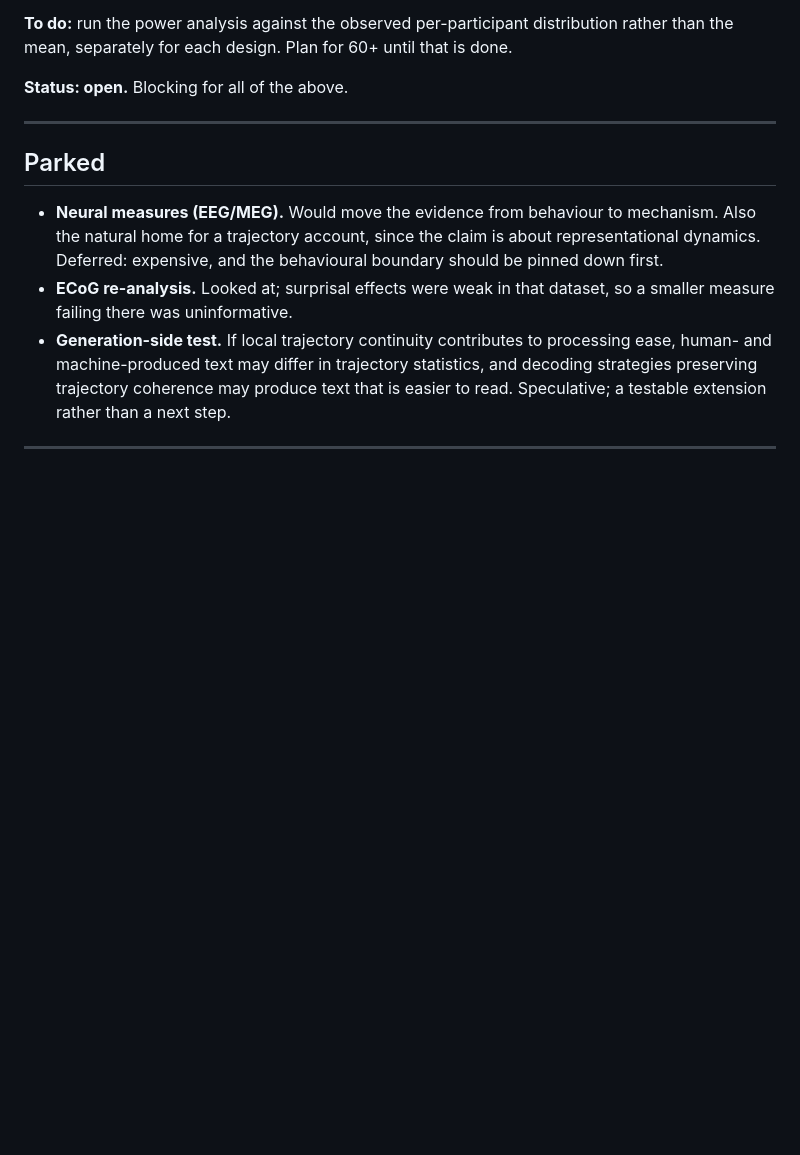
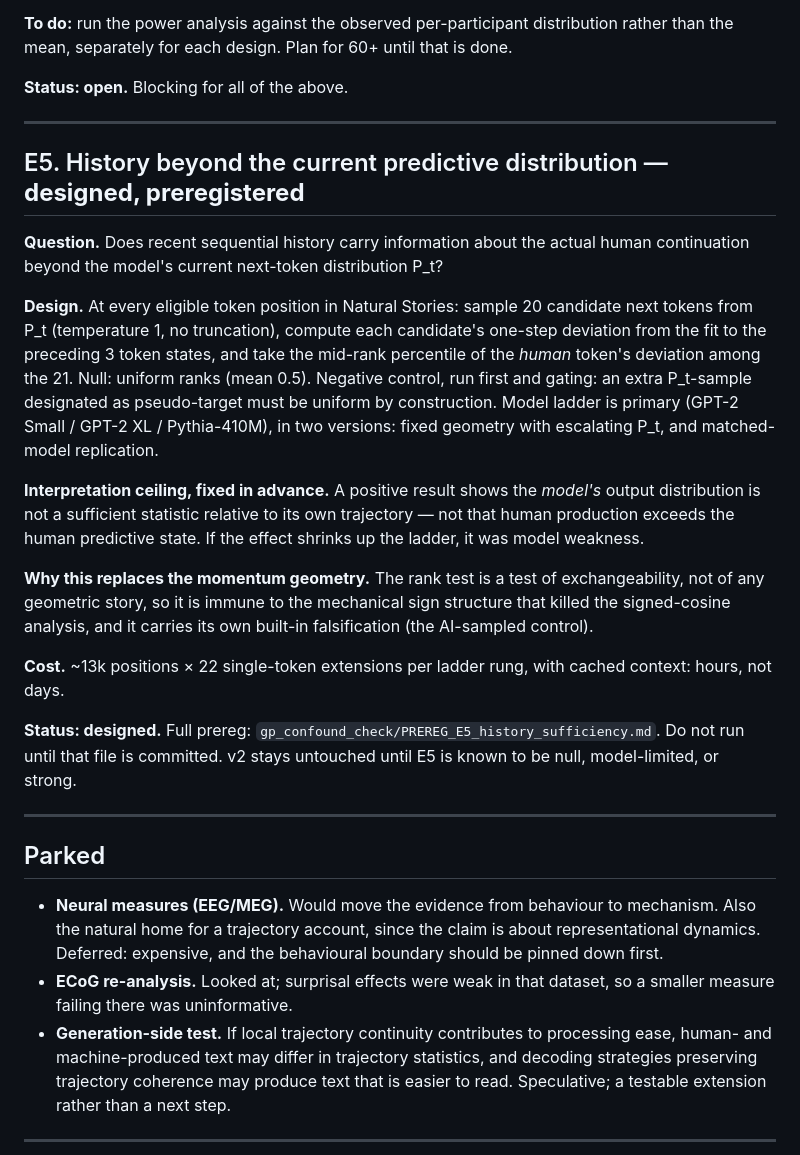
Before and after one commit to elanbarenholtz/garden-path-tee-curvature, a Markdown page: EXPERIMENTS.md, the part around the change. GitHub-like rendering; blank space fills up the shorter version.

```diff
--- a/EXPERIMENTS.md
+++ b/EXPERIMENTS.md
@@ -143,6 +143,39 @@ until that is done.
 
 ---
 
+## E5. History beyond the current predictive distribution — **designed, preregistered**
+
+**Question.** Does recent sequential history carry information about the actual
+human continuation beyond the model's current next-token distribution P_t?
+
+**Design.** At every eligible token position in Natural Stories: sample 20
+candidate next tokens from P_t (temperature 1, no truncation), compute each
+candidate's one-step deviation from the fit to the preceding 3 token states,
+and take the mid-rank percentile of the *human* token's deviation among the 21.
+Null: uniform ranks (mean 0.5). Negative control, run first and gating: an
+extra P_t-sample designated as pseudo-target must be uniform by construction.
+Model ladder is primary (GPT-2 Small / GPT-2 XL / Pythia-410M), in two
+versions: fixed geometry with escalating P_t, and matched-model replication.
+
+**Interpretation ceiling, fixed in advance.** A positive result shows the
+*model's* output distribution is not a sufficient statistic relative to its own
+trajectory — not that human production exceeds the human predictive state. If
+the effect shrinks up the ladder, it was model weakness.
+
+**Why this replaces the momentum geometry.** The rank test is a test of
+exchangeability, not of any geometric story, so it is immune to the mechanical
+sign structure that killed the signed-cosine analysis, and it carries its own
+built-in falsification (the AI-sampled control).
+
+**Cost.** ~13k positions × 22 single-token extensions per ladder rung, with
+cached context: hours, not days.
+
+**Status: designed.** Full prereg: `gp_confound_check/PREREG_E5_history_sufficiency.md`.
+Do not run until that file is committed. v2 stays untouched until E5 is known
+to be null, model-limited, or strong.
+
+---
+
 ## Parked
 
 - **Neural measures (EEG/MEG).** Would move the evidence from behaviour to
```
Also changed, not shown: gp_confound_check/PREREG_E5_history_sufficiency.md (added, +163 -0 lines).
